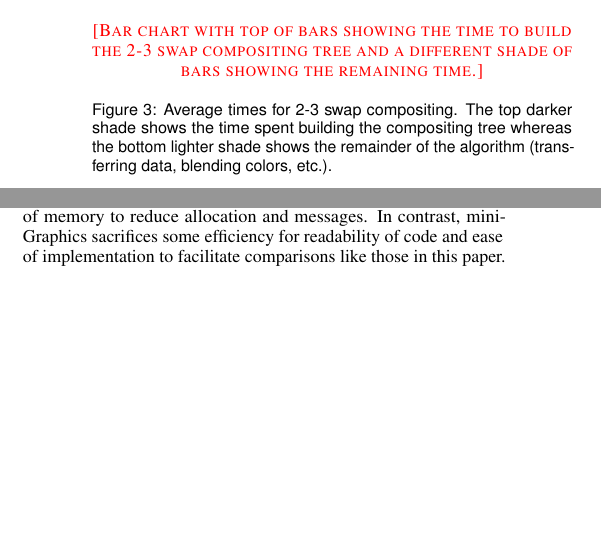
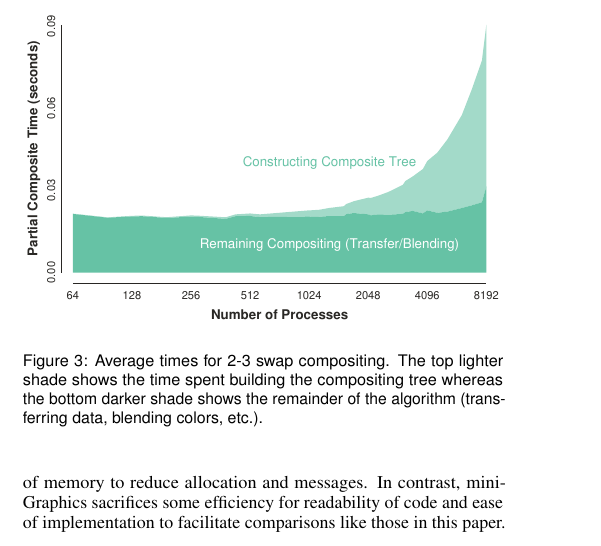
Before and after one commit to kmorel-papers/BinarySwapNon2, a LaTeX document (BinarySwapNon2.tex): two parts of the columns of page 2 of 2 before the commit and part of one column of page 2 of 3 after it, the two joined at a grey line, cut at the place of the change, the shorter picture padded with empty space. Compiled offline with pdfLaTeX.

Commit message:
Add figure for constructing compositing tree overhead

```diff
--- a/BinarySwapNon2.tex
+++ b/BinarySwapNon2.tex
@@ -315,10 +315,10 @@ Figure \ref{fig:23SwapOverhead} demonstrates the fraction of time spent in build
 
 \begin{figure}[htb]
   \centering
-  \fix{Bar chart with top of bars showing the time to build the 2-3 swap compositing tree and a different shade of bars showing the remaining time.}
+  \includegraphics[width=\linewidth]{2-3-swap-overhead}
   \caption{
     Average times for \ttswap compositing.
-    The top darker shade shows the time spent building the compositing tree whereas the bottom lighter shade shows the remainder of the algorithm (transferring data, blending colors, etc.).
+    The top lighter shade shows the time spent building the compositing tree whereas the bottom darker shade shows the remainder of the algorithm (transferring data, blending colors, etc.).
   }
   \label{fig:23SwapOverhead}
 \end{figure}
```
Also changed, not shown: CMakeLists.txt (+1 -0 lines), images/2-3-swap-overhead.pdf (added), 1 other file.
